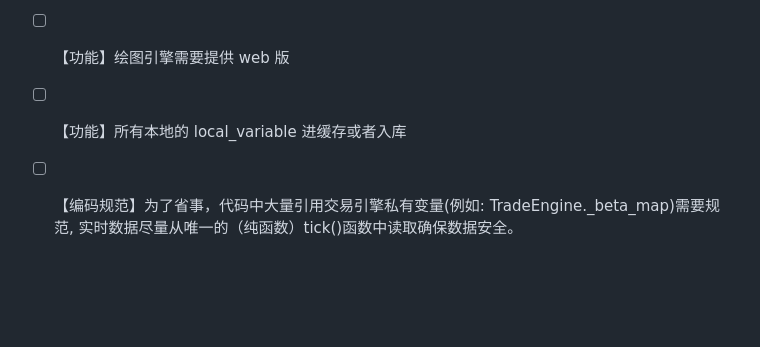
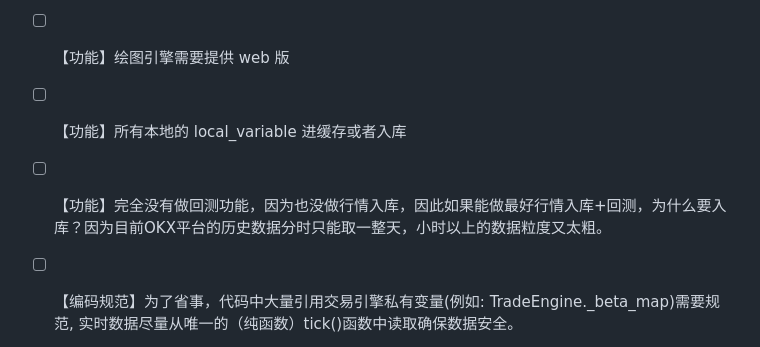
Before and after one commit to MRchenkuan/EasyTradingEngine, a Markdown page: README.md, the part around the change. Rendered like a GitHub page; blank space fills up the shorter version.

```diff
--- a/README.md
+++ b/README.md
@@ -53,6 +53,7 @@ export {
 - [ ] 【功能】另外，需要写个订单详情处理器，内部做单位统一适配。
 - [ ] 【功能】绘图引擎需要提供 web 版
 - [ ] 【功能】所有本地的 local_variable 进缓存或者入库
+- [ ] 【功能】完全没有做回测功能，因为也没做行情入库，因此如果能做最好行情入库+回测，为什么要入库？因为目前OKX平台的历史数据分时只能取一整天，小时以上的数据粒度又太粗。
 - [ ] 【编码规范】为了省事，代码中大量引用交易引擎私有变量(例如: TradeEngine._beta_map)需要规范, 实时数据尽量从唯一的（纯函数）tick()函数中读取确保数据安全。
 
 
```
